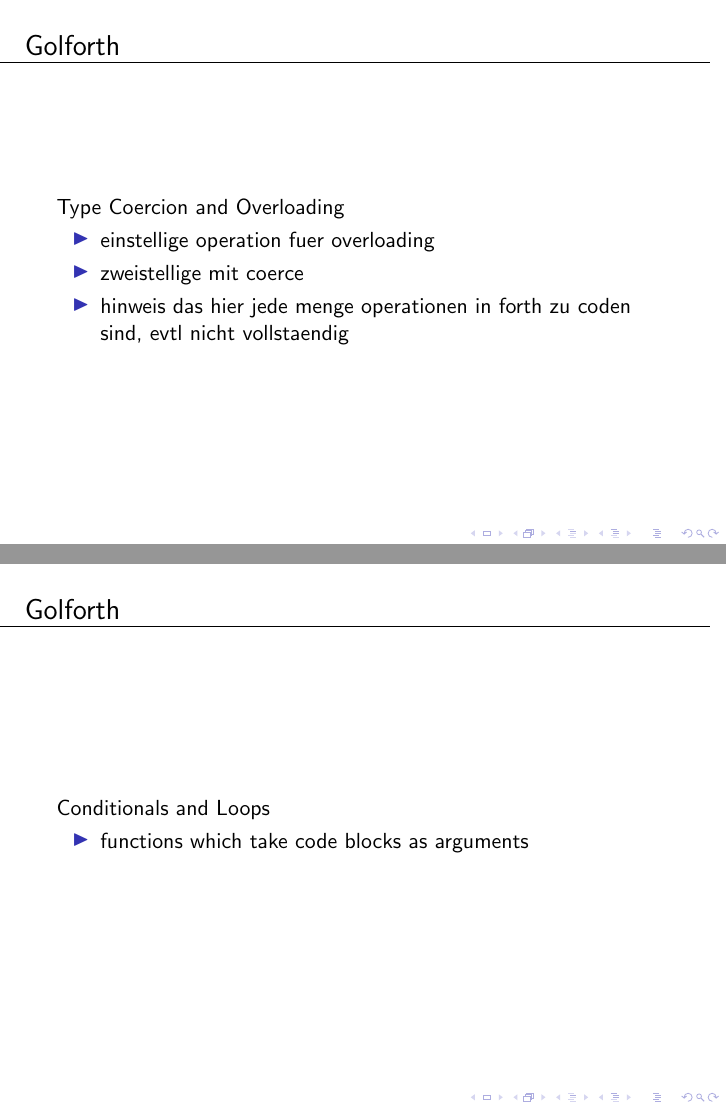
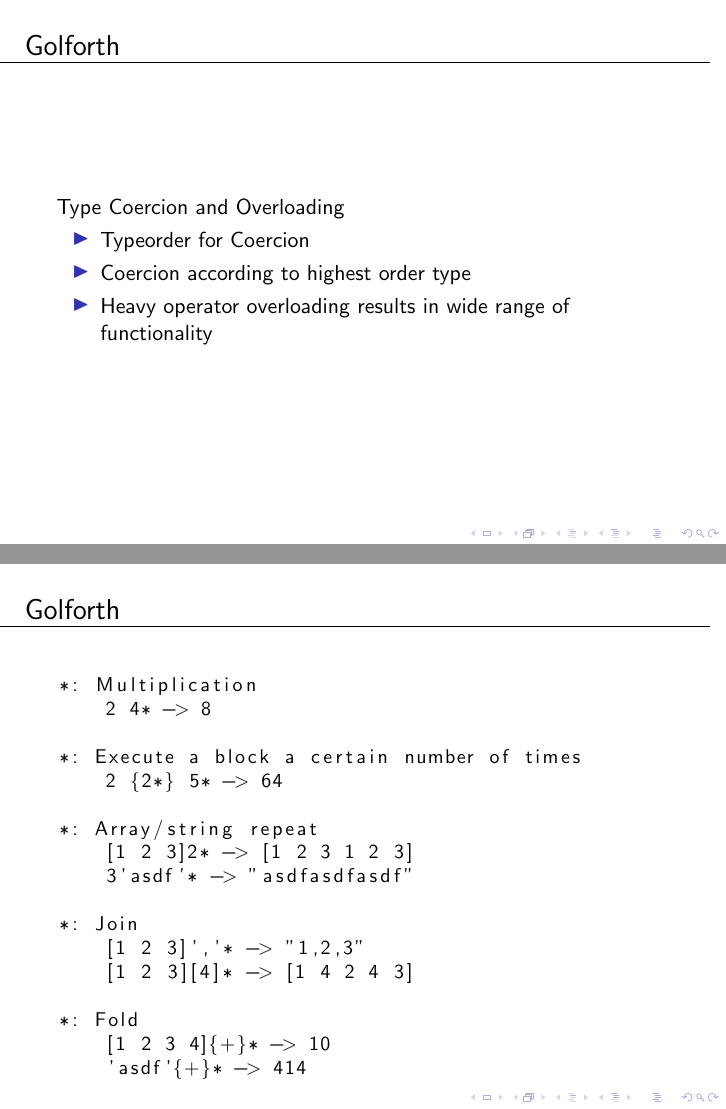
Before and after one commit to pwjo/golforth, LaTeX slides (presentation/golforth_pres.tex): pages 12 and 13 of 15 before the commit and pages 12 and 13 of 16 after it, joined at a grey line. Compiled offline with pdfLaTeX.

Commit message:
added further examples

```diff
--- a/presentation/golforth_pres.tex
+++ b/presentation/golforth_pres.tex
@@ -275,20 +283,57 @@ $\downarrow$ \\
     Type Coercion and Overloading
 
     \begin{itemize}
-        \item einstellige operation fuer overloading
-        \item zweistellige mit coerce
-        \item hinweis das hier jede menge operationen in forth zu coden sind,
-              evtl nicht vollstaendig
+        \item Typeorder for Coercion
+        \item Coercion according to highest order type
+        \item Heavy operator overloading results in wide range of functionality
+
     \end{itemize}
 \end{frame}
 
 
-\begin{frame}
+\begin{frame}[fragile]
+
+\small \begin{lstlisting}
+
+*: Multiplication
+    2 4* -> 8
+
+*: Execute a block a certain number of times
+    2 {2*} 5* -> 64
+
+*: Array/string repeat
+    [1 2 3]2* -> [1 2 3 1 2 3]
+    3'asdf'* -> "asdfasdfasdf"
+
+*: Join
+    [1 2 3]','* -> "1,2,3"
+    [1 2 3][4]* -> [1 4 2 4 3]
+
+*: Fold
+    [1 2 3 4]{+}* -> 10
+    'asdf'{+}* -> 414
+
+\end{lstlisting}
+
+\end{frame}
+
+\begin{frame}[fragile]
+    \vspace{0.5cm}
     Conditionals and Loops
 
     \begin{itemize}
-        \item functions which take code blocks as arguments
+        \item \texttt{5\{1-..\}do} $\rightarrow$ 4 3 2 1 0 0
+        \item \texttt{5\{.\}\{1-.\}while}  $\rightarrow$  4 3 2 1 0 0
+        \item \texttt{5\{.\}\{1-.\}until}  $\rightarrow$  5
+        \item implemented as words which consume code blocks
     \end{itemize}
+    \begin{verbatim}
+        : golf_do { block }
+            BEGIN
+                block golf_execute
+            WHILE
+            REPEAT ;
+    \end{verbatim}
 \end{frame}
 
 
```
Also changed, not shown: presentation/golforth_pres.pdf, presentation/golforth_pres.tex (38 more changed lines).
